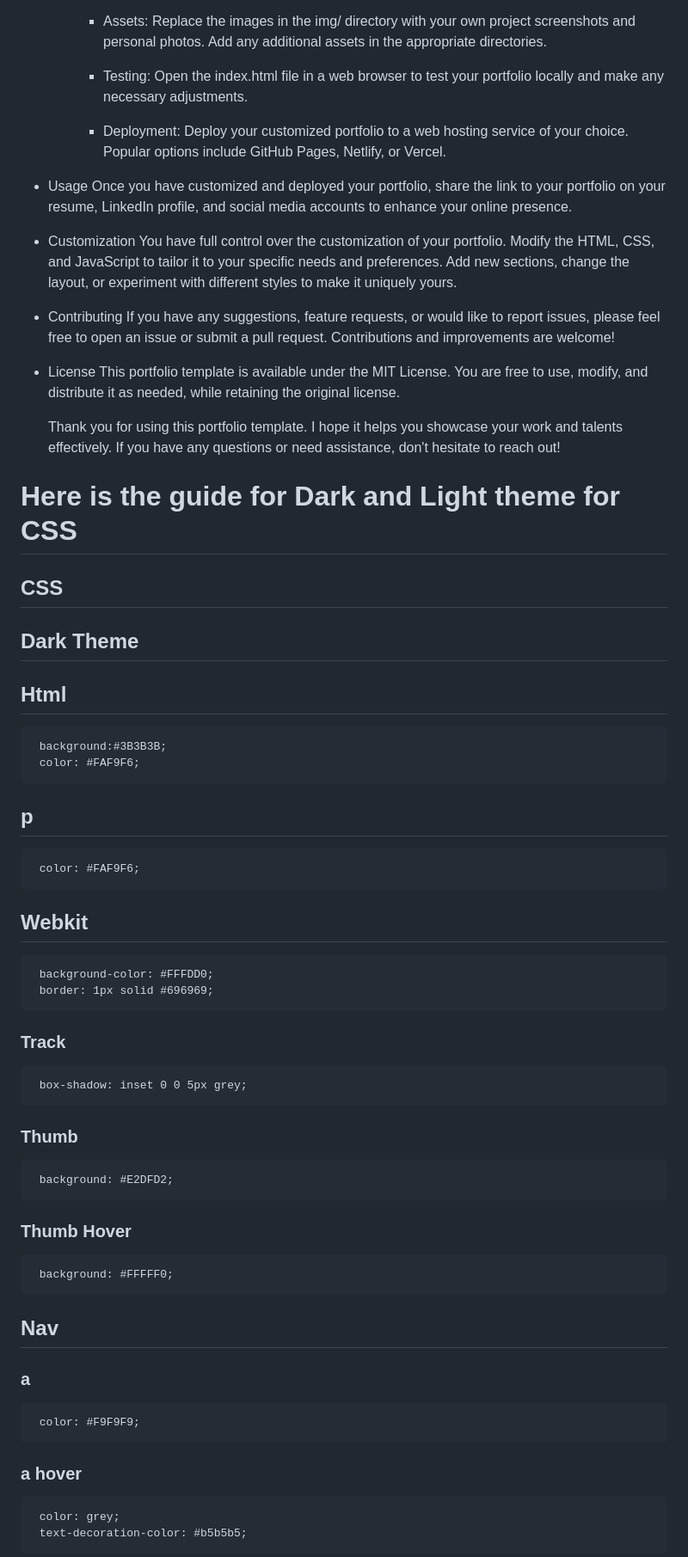
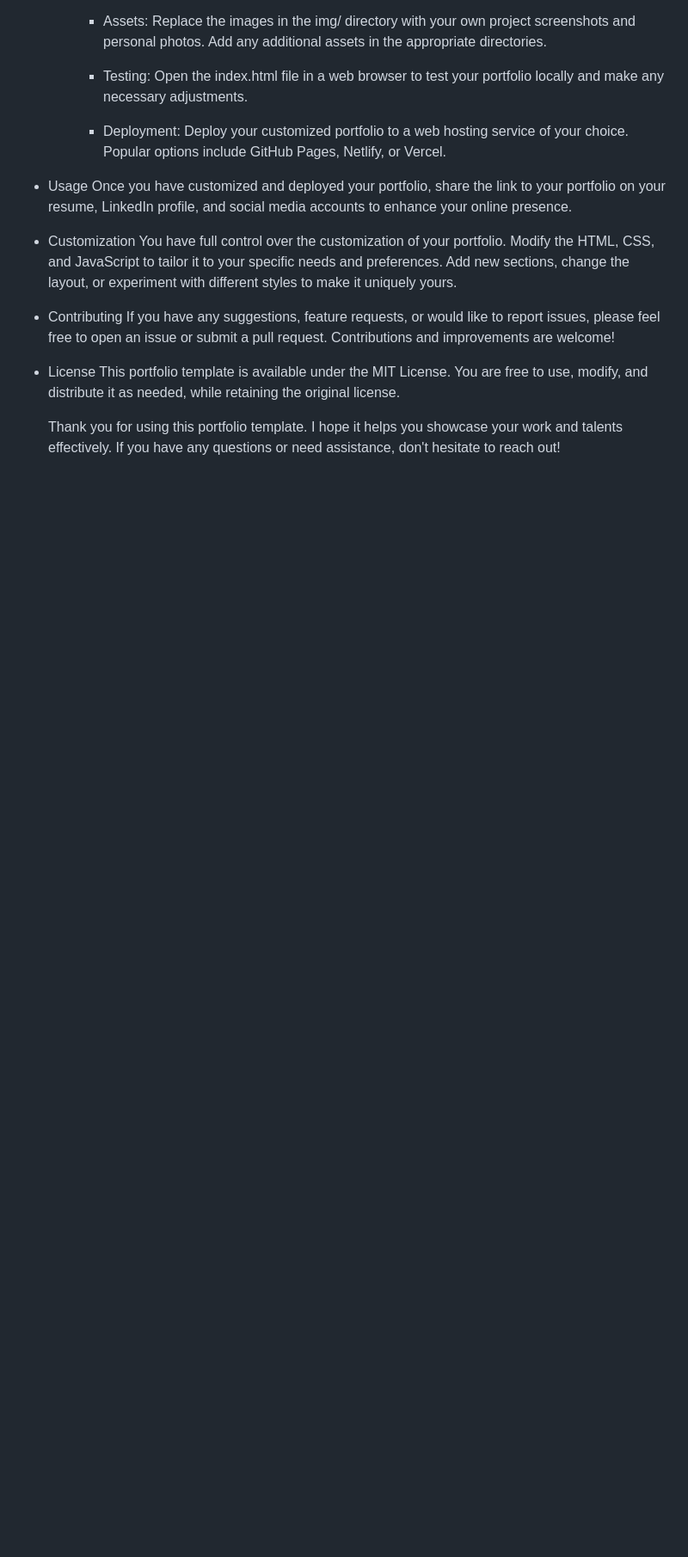
Before and after one commit to Mahanyasa/Mahanyasa-Personal-Portfolio-2.0, a Markdown page: README.md, the part around one of its changes. Shown at 86% size. GitHub-like rendering; blank space fills up the shorter version.

```diff
--- a/README.md
+++ b/README.md
@@ -50,34 +50,3 @@ Welcome to the second version of my portfolio! This GitHub repository contains t
 
   Thank you for using this portfolio template. I hope it helps you showcase your work and talents effectively. If you have any questions or need assistance, don't hesitate to reach out!
 
-# Here is the guide for Dark and Light theme for CSS
-## CSS
-## Dark Theme
-## Html
-     background:#3B3B3B;
-     color: #FAF9F6;
-
-## p
-     color: #FAF9F6;
-
-## Webkit
-     background-color: #FFFDD0;
-     border: 1px solid #696969;
-
-### Track
-     box-shadow: inset 0 0 5px grey;
-
-### Thumb
-     background: #E2DFD2;
-
-### Thumb Hover
-     background: #FFFFF0;
-
-## Nav
-### a
-     color: #F9F9F9;
-
-### a hover
-     color: grey;
-     text-decoration-color: #b5b5b5;
-
```
Also changed, not shown: other parts of README.md (+0 -148 lines).
